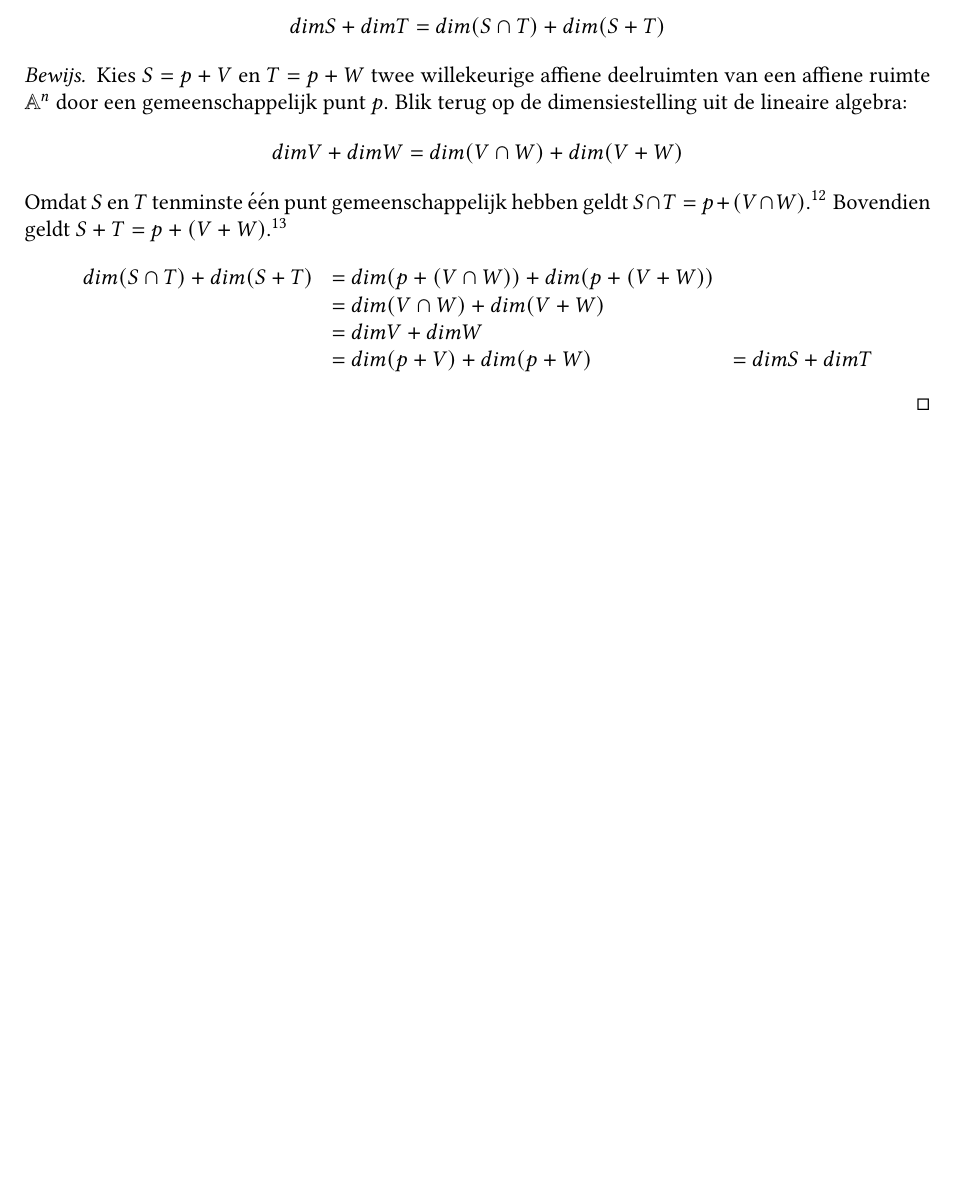
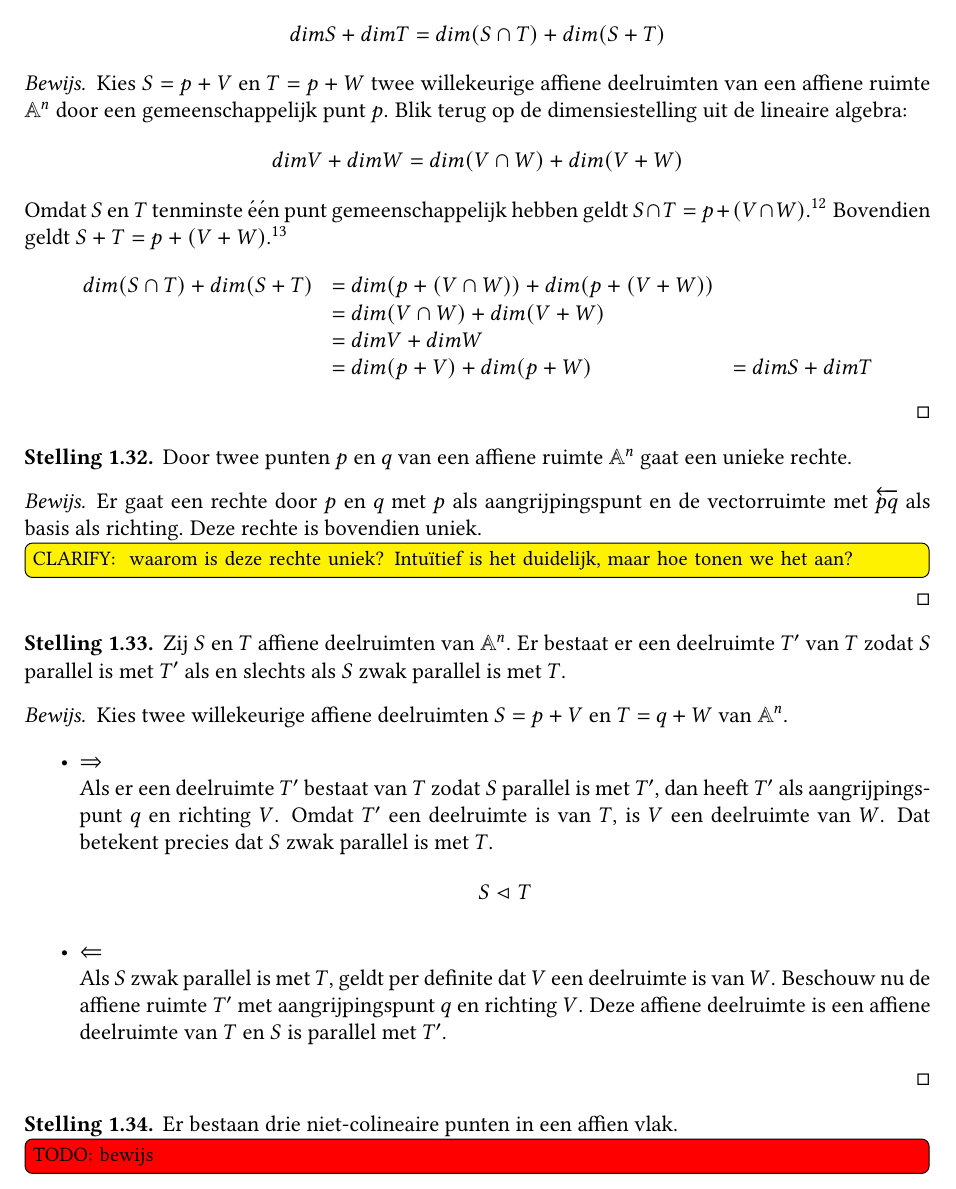
Before and after one commit to NorfairKing/meetkunde-notities, a LaTeX book (main.tex, which reads affiene-meetkunde.tex): part of page 9 of 9, cut so that both start at the same text, the shorter picture padded with empty space. Compiled offline with pdfLaTeX.

Commit message:
tot aan oefenzitting 1

```diff
--- a/affiene-meetkunde.tex
+++ b/affiene-meetkunde.tex
@@ -326,5 +326,39 @@
   \end{proof}
 \end{st}
 
+\begin{st}
+  Door twee punten $p$ en $q$ van een affiene ruimte $\mathbb{A}^{n}$ gaat een unieke rechte.
+
+  \begin{proof}
+    Er gaat een rechte door $p$ en $q$ met $p$ als aangrijpingspunt en de vectorruimte met $\overleftarrow{pq}$ als basis als richting.
+    Deze rechte is bovendien uniek.
+\clarify{ waarom is deze rechte uniek? Intu\"itief is het duidelijk, maar hoe tonen we het aan? }
+  \end{proof}
+\end{st}
+
+\begin{st}
+  Zij $S$ en $T$ affiene deelruimten van $\mathbb{A}^{n}$.
+  Er bestaat er een deelruimte $T'$ van $T$ zodat $S$ parallel is met $T'$ als en slechts als $S$ zwak parallel is met $T$.
+
+  \begin{proof}
+    Kies twee willekeurige affiene deelruimten $S = p + V$ en $T = q + W$ van $\mathbb{A}^{n}$.
+    \begin{itemize}
+    \item $\Rightarrow$\\
+      Als er een deelruimte $T'$ bestaat van $T$ zodat $S$ parallel is met $T'$, dan heeft $T'$ als aangrijpingspunt $q$ en richting $V$.
+      Omdat $T'$ een deelruimte is van $T$, is $V$ een deelruimte van $W$.
+      Dat betekent precies dat $S$ zwak parallel is met $T$.
+      \[ S \vartriangleleft T \]
+    \item $\Leftarrow$\\
+      Als $S$ zwak parallel is met $T$, geldt per definite dat $V$ een deelruimte is van $W$.
+      Beschouw nu de affiene ruimte $T'$ met aangrijpingspunt $q$ en richting $V$.
+      Deze affiene deelruimte is een affiene deelruimte van $T$ en $S$ is parallel met $T'$.
+    \end{itemize}
+  \end{proof}
+\end{st}
+
+\begin{st}
+  Er bestaan drie niet-colineaire punten in een affien vlak.
+\TODO{bewijs}
+\end{st}
 
 \end{document}
```
